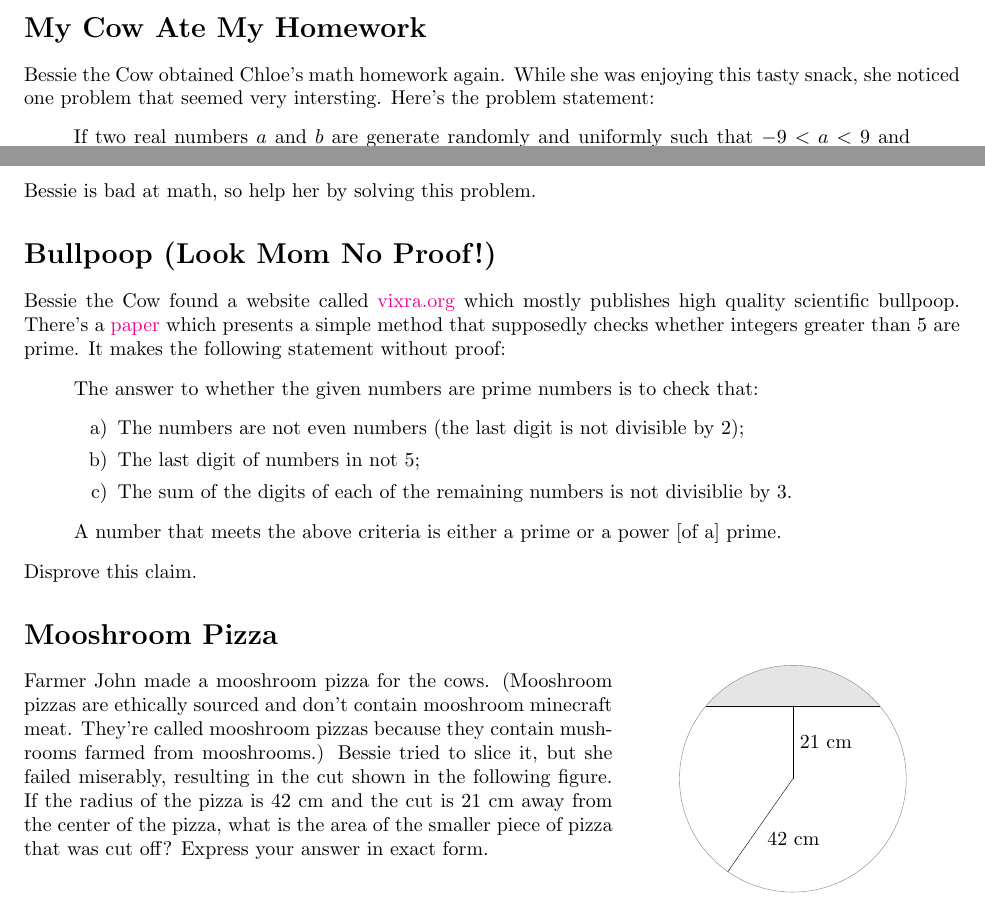
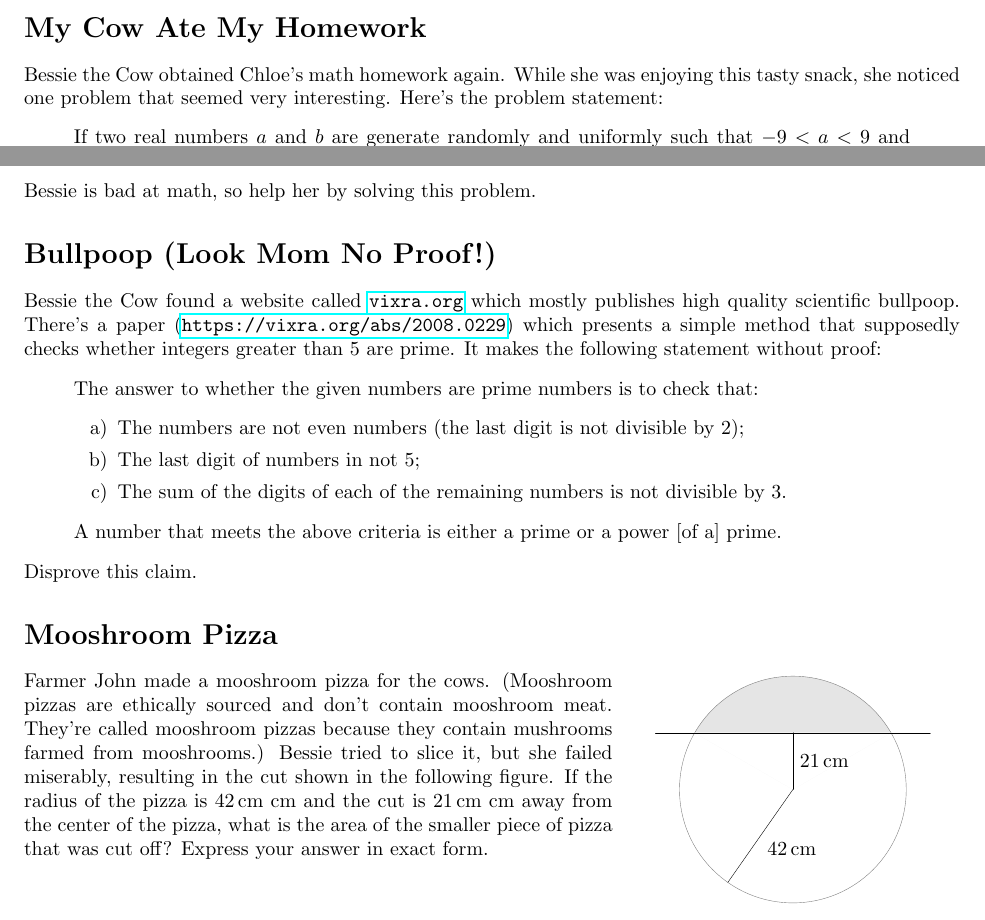
Before and after one commit to CVMuAlphaTheta/cvjmt, a LaTeX CV (cvjmt/problems.tex): two parts of pages 1 and 2 of 2, joined at a grey line, cut so that both start at the same text. Compiled offline with pdfLaTeX.

Commit message:
Minor improvements

```diff
--- a/cvjmt/problems.tex
+++ b/cvjmt/problems.tex
@@ -5,9 +5,7 @@
 \usepackage{tkz-euclide}
 \usepackage{csquotes}
 \usepackage{hyperref}
-\hypersetup{
-    colorlinks=true
-}
+\usepackage{siunitx}
 
 \title{2021 Castro Valley Junior Math Tournament Problems}
 \author{}
@@ -79,7 +77,7 @@ Express your answer in exact form.
 
 \section*{My Cow Ate My Homework}
 Bessie the Cow obtained Chloe's math homework again.
-While she was enjoying this tasty snack, she noticed one problem that seemed very intersting.
+While she was enjoying this tasty snack, she noticed one problem that seemed very interesting.
 Here's the problem statement:
 \begin{displayquote}
 	If two real numbers $a$ and $b$ are generate randomly and uniformly such that $-9 < a < 9$ and $-9 < b < 9$, what is the probability that $(a + b)^2 < 2ab + 9$?
@@ -88,15 +86,15 @@ Here's the problem statement:
 Bessie is bad at math, so help her by solving this problem.
 
 \section*{Bullpoop (Look Mom No Proof!)}
-Bessie the Cow found a website called \href{vixra.org}{vixra.org} which mostly publishes high quality scientific bullpoop.
-There's a \href{https://vixra.org/abs/2008.0229}{paper} which presents a simple method that supposedly checks whether integers greater than $5$ are prime.
+Bessie the Cow found a website called \url{vixra.org} which mostly publishes high quality scientific bullpoop.
+There's a paper (\url{https://vixra.org/abs/2008.0229}) which presents a simple method that supposedly checks whether integers greater than $5$ are prime.
 It makes the following statement without proof:
 \begin{displayquote}
     The answer to whether the given numbers are prime numbers is to check that:
     \begin{itemize}
         \item[a)] The numbers are not even numbers (the last digit is not divisible by $2$);
         \item[b)] The last digit of numbers in not $5$;
-        \item[c)] The sum of the digits of each of the remaining numbers is not divisiblie by $3$.
+        \item[c)] The sum of the digits of each of the remaining numbers is not divisible by $3$.
     \end{itemize}
     A number that meets the above criteria is either a prime or a power [of a] prime.
 \end{displayquote}
@@ -109,29 +107,29 @@ Disprove this claim.
 	\begin{tikzpicture}[scale=0.5]
 		\tkzDefPoint(0,0){A}
 		\tkzDefPoint(0,4){B}
-		\tkzDefPointBy[rotation=center A angle 50](B)
+		\tkzDefPointBy[rotation=center A angle 60](B)
 		\tkzGetPoint{C}
-		\tkzDefPointBy[rotation=center A angle -50](B)
+		\tkzDefPointBy[rotation=center A angle -60](B)
 		\tkzGetPoint{D}
-		\tkzFillSector[rotate,fill=gray!20](A,D)(100)
+		\tkzFillSector[rotate,fill=gray!20](A,D)(120)
 		\tkzDrawCircle(A,B)
 		\tkzDrawPolygon[white,fill=white](A,C,D)
-		\tkzDrawSegment(C,D)
+		\tkzDrawLine(C,D)
 		\tkzDefMidPoint(C,D)
 		\tkzGetPoint{E}
 		\tkzDrawSegment(A,E)
-		\tkzLabelSegment[right](A,E){$21$ cm}
+		\tkzLabelSegment[right](A,E){$\SI{21}{cm}$}
 		\tkzDefPointBy[rotation=center A angle 145](B)
 		\tkzGetPoint{F}
 		\tkzDrawSegment(A,F)
-		\tkzLabelSegment[below right](A,F){$42$ cm}
+		\tkzLabelSegment[below right](A,F){\SI{42}{cm}}
 	\end{tikzpicture}
 	\vspace{-20pt}
 \end{wrapfigure}
 Farmer John made a mooshroom pizza for the cows.
-(Mooshroom pizzas are ethically sourced and don't contain mooshroom minecraft meat.
+(Mooshroom pizzas are ethically sourced and don't contain mooshroom meat.
 They're called mooshroom pizzas because they contain mushrooms farmed from mooshrooms.)
 Bessie tried to slice it, but she failed miserably, resulting in the cut shown in the following figure.
-If the radius of the pizza is $42$ cm and the cut is $21$ cm away from the center of the pizza, what is the area of the smaller piece of pizza that was cut off?
+If the radius of the pizza is $\SI{42}{cm}$ cm and the cut is $\SI{21}{cm}$ cm away from the center of the pizza, what is the area of the smaller piece of pizza that was cut off?
 Express your answer in exact form.
 \end{document}
```
